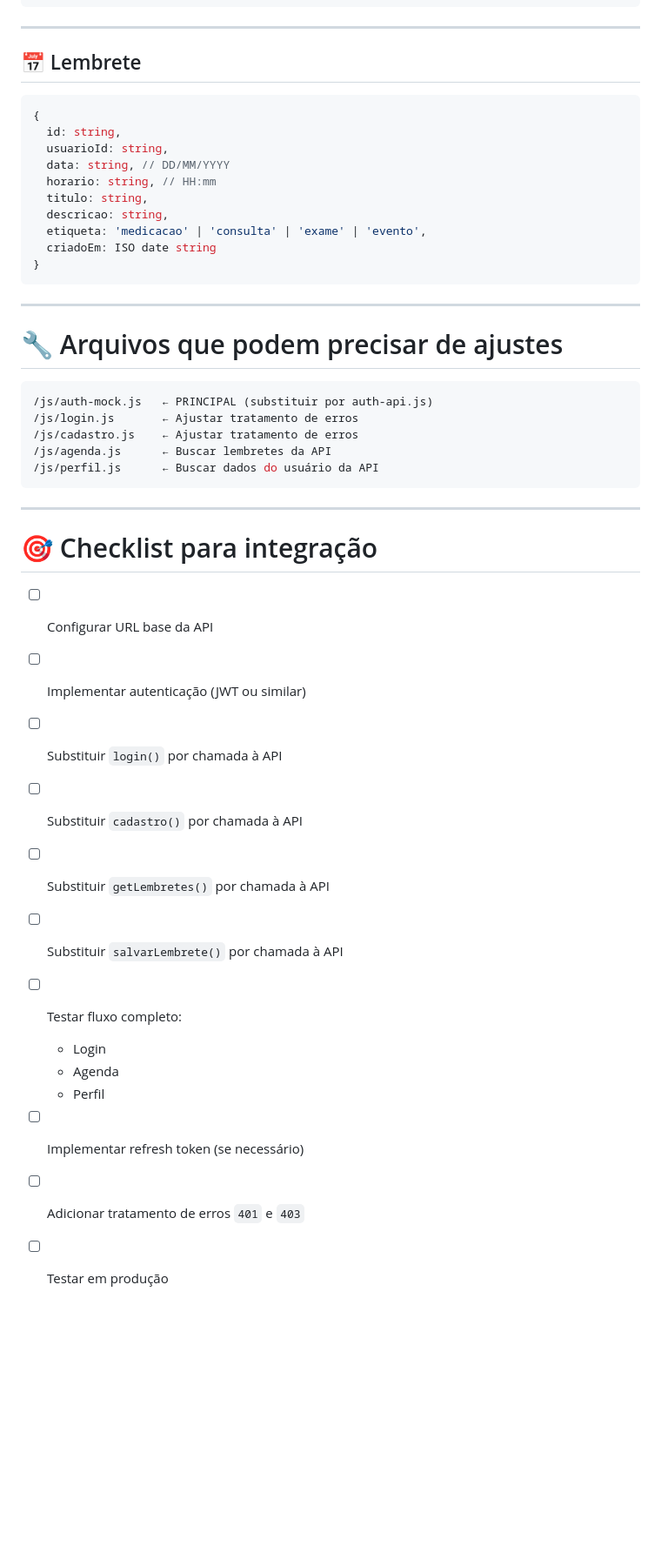
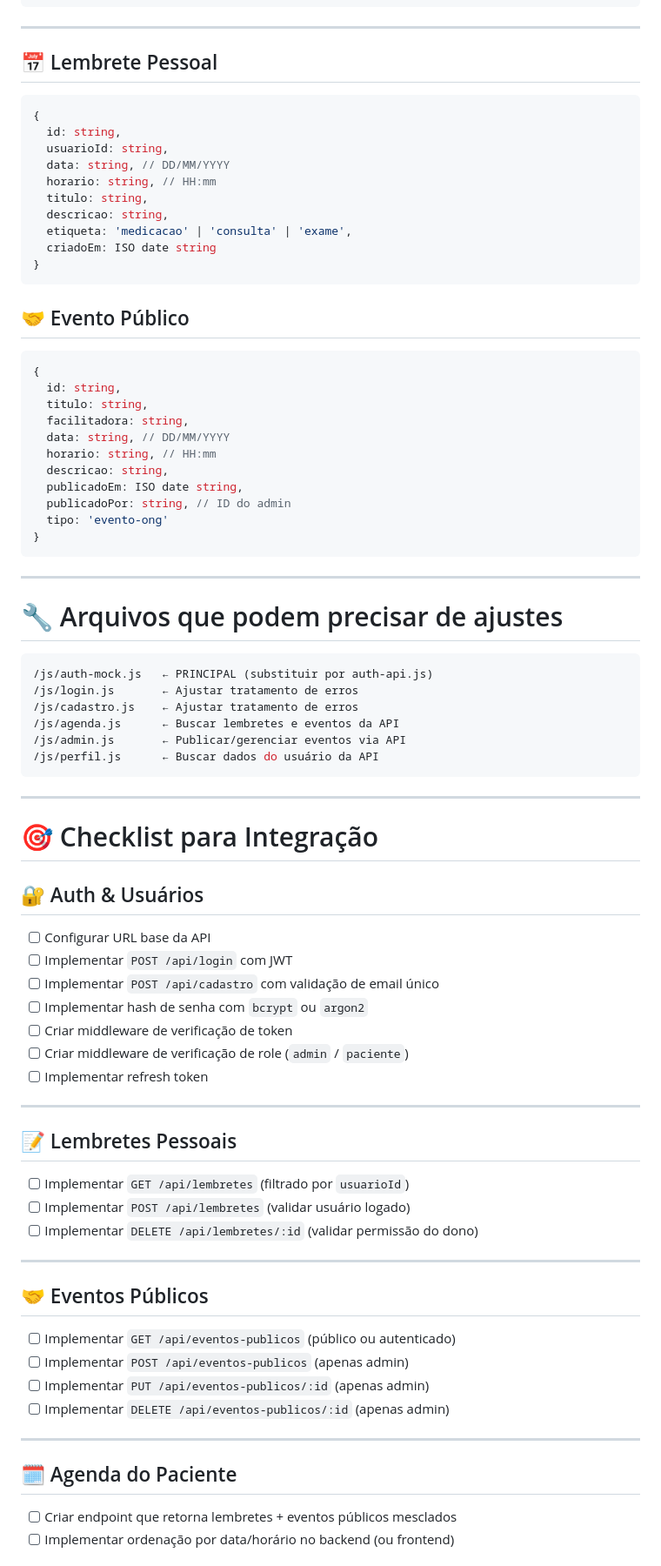
Before and after one commit to BCampanha/projeto-divas, a Markdown page: README.md, the part around one of its changes. Shown at 87% size. Rendered like a GitHub page; blank space fills up the shorter version.

`````diff
--- a/README.md
+++ b/README.md
@@ -153,7 +265,7 @@ async salvarLembretesStorage(lembretes) {
 
 ---
 
-## 📅 Lembrete
+## 📅 Lembrete Pessoal
 
 ```js
 {
@@ -163,10 +275,25 @@ async salvarLembretesStorage(lembretes) {
   horario: string, // HH:mm
   titulo: string,
   descricao: string,
-  etiqueta: 'medicacao' | 'consulta' | 'exame' | 'evento',
+  etiqueta: 'medicacao' | 'consulta' | 'exame',
   criadoEm: ISO date string
 }
 ```
+## 🤝 Evento Público
+
+````js
+{
+  id: string,
+  titulo: string,
+  facilitadora: string,
+  data: string, // DD/MM/YYYY
+  horario: string, // HH:mm
+  descricao: string,
+  publicadoEm: ISO date string,
+  publicadoPor: string, // ID do admin
+  tipo: 'evento-ong'
+}
+````
 
 ---
 
@@ -176,24 +303,42 @@ async salvarLembretesStorage(lembretes) {
 /js/auth-mock.js   ← PRINCIPAL (substituir por auth-api.js)
 /js/login.js       ← Ajustar tratamento de erros
 /js/cadastro.js    ← Ajustar tratamento de erros
-/js/agenda.js      ← Buscar lembretes da API
+/js/agenda.js      ← Buscar lembretes e eventos da API
+/js/admin.js       ← Publicar/gerenciar eventos via API
 /js/perfil.js      ← Buscar dados do usuário da API
 ```
 
 ---
 
-# 🎯 Checklist para integração
+# 🎯 Checklist para Integração
 
+## 🔐 Auth & Usuários
 - [ ] Configurar URL base da API
-- [ ] Implementar autenticação (JWT ou similar)
-- [ ] Substituir `login()` por chamada à API
-- [ ] Substituir `cadastro()` por chamada à API
-- [ ] Substituir `getLembretes()` por chamada à API
-- [ ] Substituir `salvarLembrete()` por chamada à API
-- [ ] Testar fluxo completo:
-  - Login
-  - Agenda
-  - Perfil
-- [ ] Implementar refresh token (se necessário)
-- [ ] Adicionar tratamento de erros `401` e `403`
-- [ ] Testar em produção
+- [ ] Implementar `POST /api/login` com JWT
+- [ ] Implementar `POST /api/cadastro` com validação de email único
+- [ ] Implementar hash de senha com `bcrypt` ou `argon2`
+- [ ] Criar middleware de verificação de token
+- [ ] Criar middleware de verificação de role (`admin` / `paciente`)
+- [ ] Implementar refresh token
+
+---
+
+## 📝 Lembretes Pessoais
+- [ ] Implementar `GET /api/lembretes` (filtrado por `usuarioId`)
+- [ ] Implementar `POST /api/lembretes` (validar usuário logado)
+- [ ] Implementar `DELETE /api/lembretes/:id` (validar permissão do dono)
+
+---
+
+## 🤝 Eventos Públicos
+- [ ] Implementar `GET /api/eventos-publicos` (público ou autenticado)
+- [ ] Implementar `POST /api/eventos-publicos` (apenas admin)
+- [ ] Implementar `PUT /api/eventos-publicos/:id` (apenas admin)
+- [ ] Implementar `DELETE /api/eventos-publicos/:id` (apenas admin)
+
+---
+
+## 🗓️ Agenda do Paciente
+- [ ] Criar endpoint que retorna lembretes + eventos públicos mesclados
+- [ ] Implementar ordenação por data/horário no backend (ou frontend)
+
`````
Also changed, not shown: other parts of README.md (+146 -5 lines).
